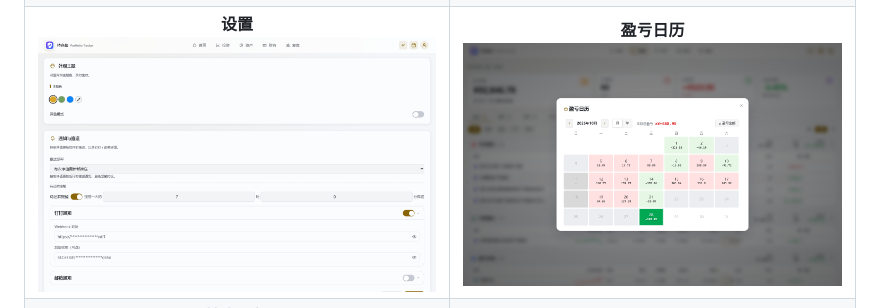
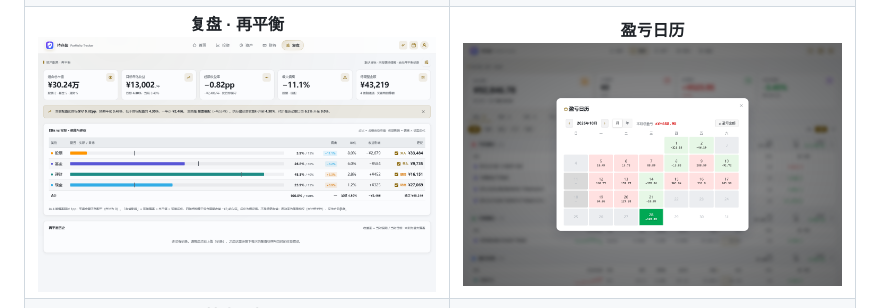
Before and after one commit to w1570187062/my-portfolio-hub, a Markdown page: README.md, the part around the change. Rendered like a GitHub page; pictures changed too: docs/screenshots/rebalance.png (added), docs/screenshots/settings.png (deleted).

Commit message:
docs(readme): 界面预览的「设置」改为「复盘 · 再平衡」
设置页收进右上角个人菜单后已不是主导航，占一格预览位不划算；
复盘页是五大导航之一，且「目标 vs 实际 + 收益影响」是这块最有信息量的界面。

- 新增 docs/screenshots/rebalance.png（1500x960，视口截图）。
- 删除 docs/screenshots/settings.png（README 已无引用）。
- screenshot.mjs：shot 由 settings 换成 rebalance，等待条件改成
  「5 张 KPI 出卡 + .rb-tbl-alloc 首行可见」，避免拍到接口未返回的空壳。

```diff
--- a/README.md
+++ b/README.md
@@ -11,7 +11,7 @@
 | :---: | :---: |
 | **首页 Dashboard**<br /><img src="docs/screenshots/home.png" width="520" alt="首页"> | **投资 · 持仓**<br /><img src="docs/screenshots/invest.png" width="520" alt="持仓"> |
 | **资产全景**<br /><img src="docs/screenshots/asset.png" width="520" alt="资产"> | **财务分析**<br /><img src="docs/screenshots/finance.png" width="520" alt="财务"> |
-| **设置**<br /><img src="docs/screenshots/settings.png" width="520" alt="设置"> | **盈亏日历**<br /><img src="docs/screenshots/calendar-pnl.png" width="520" alt="盈亏日历"> |
+| **复盘 · 再平衡**<br /><img src="docs/screenshots/rebalance.png" width="520" alt="复盘"> | **盈亏日历**<br /><img src="docs/screenshots/calendar-pnl.png" width="520" alt="盈亏日历"> |
 | **技术分析**<br /><img src="docs/screenshots/analysis.png" width="520" alt="技术分析"> | **AI 助手**<br /><img src="docs/screenshots/ai-assistant.png" width="520" alt="AI 助手"> |
 
 ## 功能一览
```
